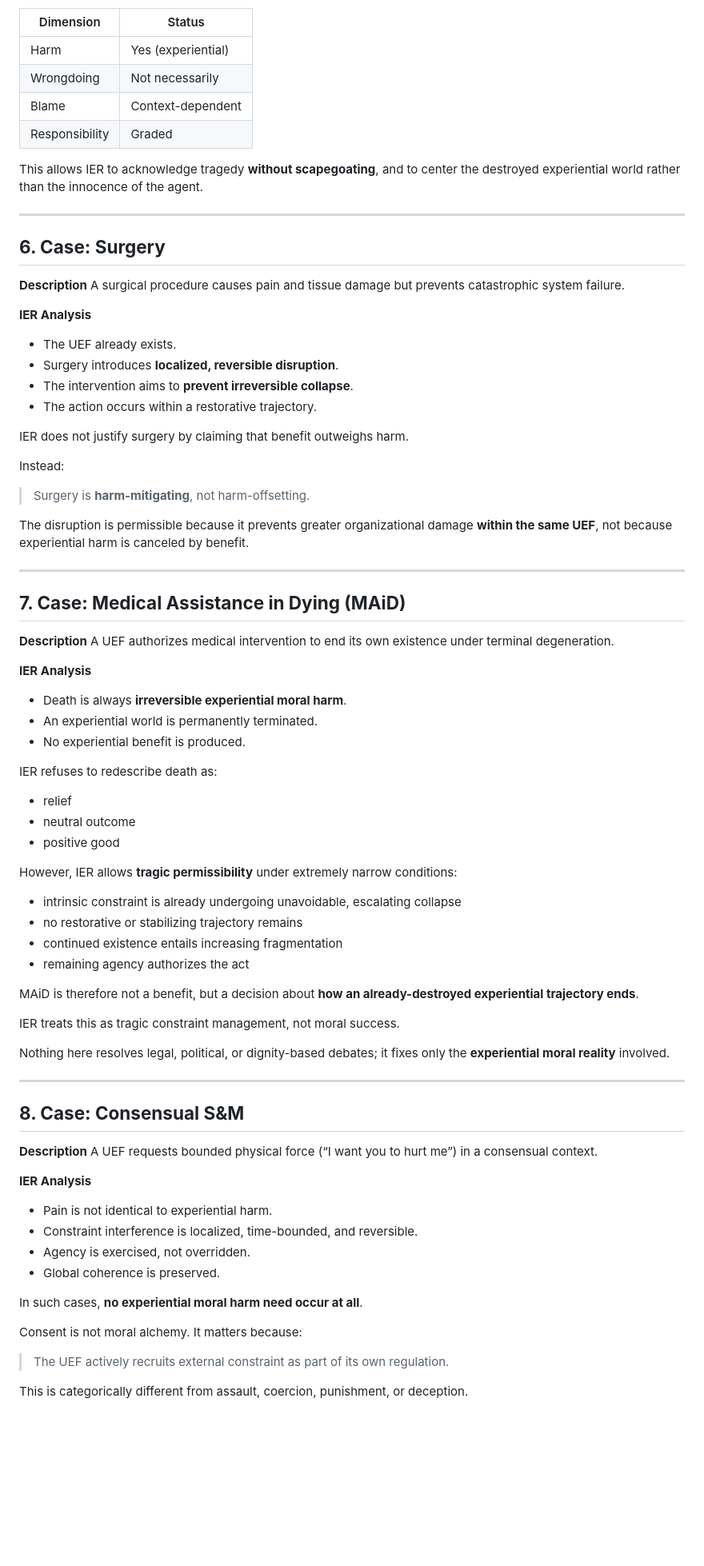
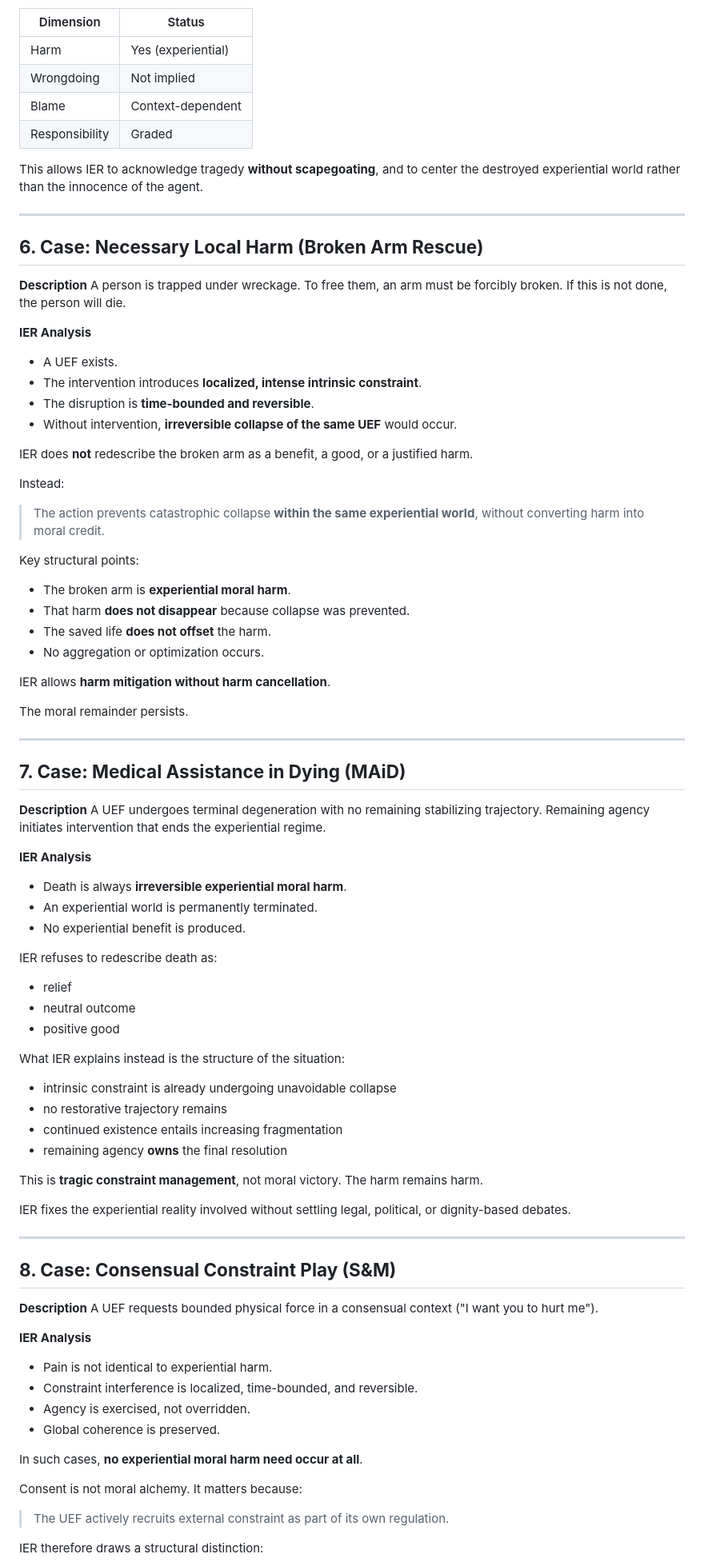
Before and after one commit to mlehotay/ier, a Markdown page: IER/IER-morals.md, the part around one of its changes. Shown at 80% size. Rendered like a GitHub page; blank space fills up the shorter version.

```diff
--- a/IER/IER-morals.md
+++ b/IER/IER-morals.md
@@ -165,7 +167,7 @@ IER separates these dimensions:
 | Dimension      | Status             |
 | -------------- | ------------------ |
 | Harm           | Yes (experiential) |
-| Wrongdoing     | Not necessarily    |
+| Wrongdoing     | Not implied        |
 | Blame          | Context-dependent  |
 | Responsibility | Graded             |
 
@@ -173,32 +175,44 @@ This allows IER to acknowledge tragedy **without scapegoating**, and to center t
 
 ---
 
-## **6. Case: Surgery**
+## **6. Case: Necessary Local Harm (Broken Arm Rescue)**
 
 **Description**
-A surgical procedure causes pain and tissue damage but prevents catastrophic system failure.
+A person is trapped under wreckage.
+To free them, an arm must be forcibly broken.
+If this is not done, the person will die.
 
 **IER Analysis**
 
-* The UEF already exists.
-* Surgery introduces **localized, reversible disruption**.
-* The intervention aims to **prevent irreversible collapse**.
-* The action occurs within a restorative trajectory.
+* A UEF exists.
+* The intervention introduces **localized, intense intrinsic constraint**.
+* The disruption is **time-bounded and reversible**.
+* Without intervention, **irreversible collapse of the same UEF** would occur.
 
-IER does not justify surgery by claiming that benefit outweighs harm.
+IER does **not** redescribe the broken arm as a benefit, a good, or a justified harm.
 
 Instead:
 
-> Surgery is **harm-mitigating**, not harm-offsetting.
+> The action prevents catastrophic collapse **within the same experiential world**, without converting harm into moral credit.
 
-The disruption is permissible because it prevents greater organizational damage **within the same UEF**, not because experiential harm is canceled by benefit.
+Key structural points:
+
+* The broken arm is **experiential moral harm**.
+* That harm **does not disappear** because collapse was prevented.
+* The saved life **does not offset** the harm.
+* No aggregation or optimization occurs.
+
+IER allows **harm mitigation without harm cancellation**.
+
+The moral remainder persists.
 
 ---
 
 ## **7. Case: Medical Assistance in Dying (MAiD)**
 
 **Description**
-A UEF authorizes medical intervention to end its own existence under terminal degeneration.
+A UEF undergoes terminal degeneration with no remaining stabilizing trajectory.
+Remaining agency initiates intervention that ends the experiential regime.
 
 **IER Analysis**
 
@@ -212,25 +226,24 @@ IER refuses to redescribe death as:
 * neutral outcome
 * positive good
 
-However, IER allows **tragic permissibility** under extremely narrow conditions:
+What IER explains instead is the structure of the situation:
 
-* intrinsic constraint is already undergoing unavoidable, escalating collapse
-* no restorative or stabilizing trajectory remains
+* intrinsic constraint is already undergoing unavoidable collapse
+* no restorative trajectory remains
 * continued existence entails increasing fragmentation
-* remaining agency authorizes the act
+* remaining agency **owns** the final resolution
 
-MAiD is therefore not a benefit, but a decision about **how an already-destroyed experiential trajectory ends**.
+This is **tragic constraint management**, not moral victory.
+The harm remains harm.
 
-IER treats this as tragic constraint management, not moral success.
-
-Nothing here resolves legal, political, or dignity-based debates; it fixes only the **experiential moral reality** involved.
+IER fixes the experiential reality involved without settling legal, political, or dignity-based debates.
 
 ---
 
-## **8. Case: Consensual S&M**
+## **8. Case: Consensual Constraint Play (S&M)**
 
 **Description**
-A UEF requests bounded physical force (“I want you to hurt me”) in a consensual context.
+A UEF requests bounded physical force in a consensual context ("I want you to hurt me").
 
 **IER Analysis**
 
@@ -245,5 +258,5 @@ Consent is not moral alchemy. It matters because:
 
 > The UEF actively recruits external constraint as part of its own regulation.
 
-This is categorically different from assault, coercion, punishment, or deception.
+IER therefore draws a structural distinction:
 
```
Also changed, not shown: other parts of IER/IER-morals.md (+87 -45 lines), IER/IER-dilemmas.md (+16 -16 lines).
